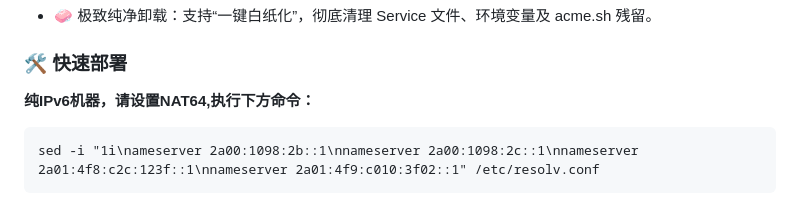
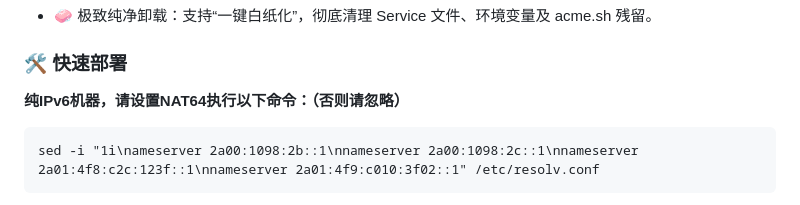
Before and after one commit to caojiaxia/xray-mini, a Markdown page: README.md, the part around the change. Rendered like a GitHub page.

Commit message:
Update README for IPv6 NAT64 command clarity

````diff
--- a/README.md
+++ b/README.md
@@ -17,7 +17,7 @@ xray-mini 是一款自动化部署脚本。它通过 Systemd 守护进程解决
 
 
 ### 🛠️ 快速部署
-**纯IPv6机器，请设置NAT64,执行下方命令：**
+**纯IPv6机器，请设置NAT64执行以下命令：（否则请忽略）**
 ```
 sed -i "1i\nameserver 2a00:1098:2b::1\nnameserver 2a00:1098:2c::1\nnameserver 2a01:4f8:c2c:123f::1\nnameserver 2a01:4f9:c010:3f02::1" /etc/resolv.conf
 ```
````
